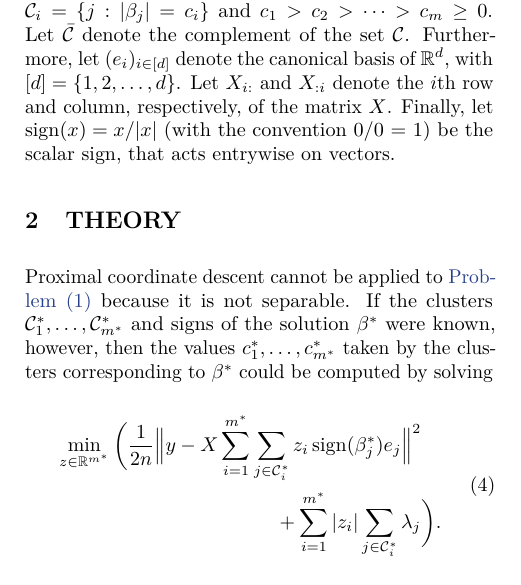
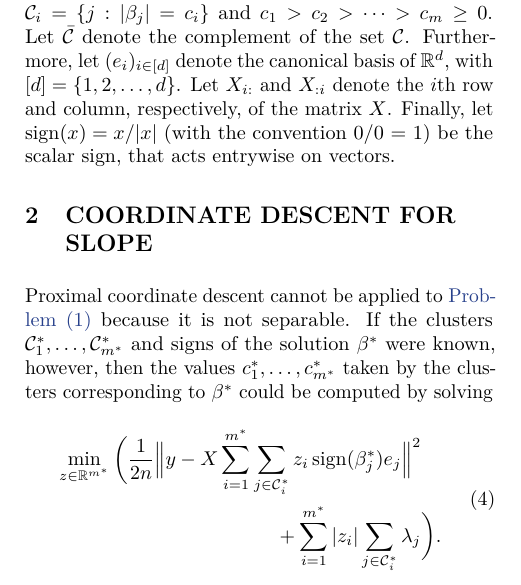
Before and after one commit to jolars/slopecd, a LaTeX paper (tex/main.tex, which reads tex/theory.tex): part of one column of page 2 of 17, cut so that both start at the same text. Compiled offline with pdfLaTeX.

Commit message:
refactor(paper): rename Theory section

```diff
--- a/tex/theory.tex
+++ b/tex/theory.tex
@@ -1,6 +1,6 @@
 %!TEX root = ./main.tex
 
-\section{THEORY}\label{sec:theory}
+\section{COORDINATE DESCENT FOR SLOPE}\label{sec:theory}
 %%%%%%%%%%%%%%%%%%%%%%%%%%%%%%%%%%%%
 % \subsection{Motivation and Overview}%
 % \label{sec:overview}
```
